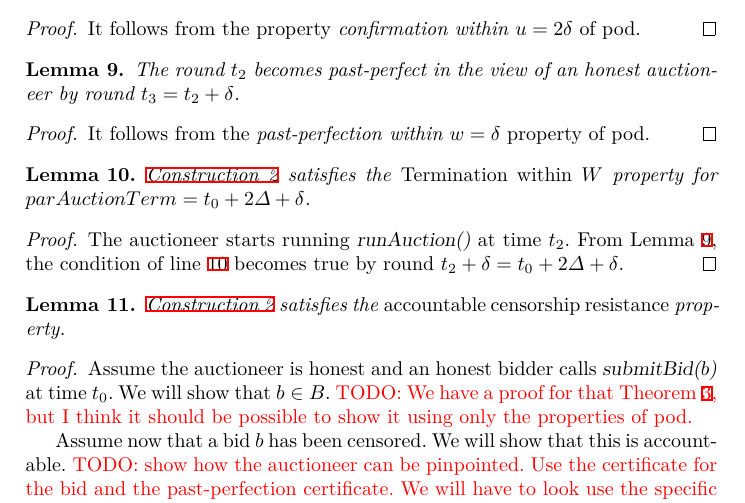
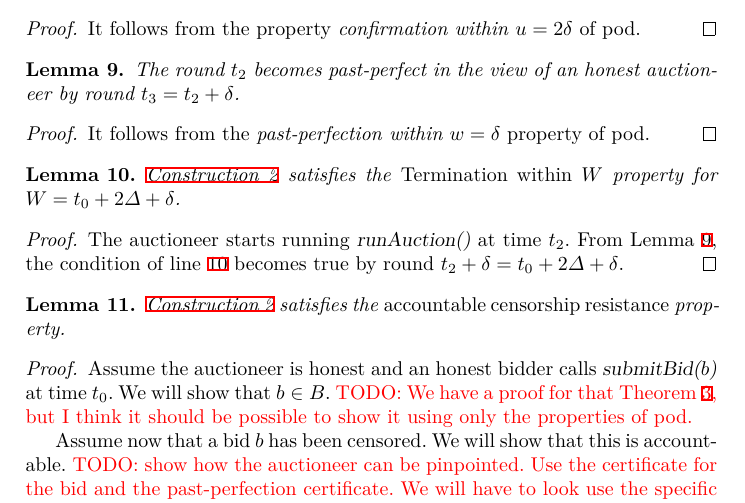
Before and after one commit to commonprefix/pod-paper, a LaTeX paper (main.tex, which reads auctions.tex): part of page 18 of 23, cut so that both start at the same text. Compiled offline with XeLaTeX; a LaTeX package or settings file that is missing is left out.

```diff
--- a/auctions.tex
+++ b/auctions.tex
@@ -100,7 +100,7 @@
 \end{proof}
 
 \begin{lemma}
-    \Cref{cosnt:bidset} satisfies the \emph{Termination within \parAuctionTerm} property for $parAuctionTerm = \tzero + 2\Delta + \delta$.
+    \Cref{cosnt:bidset} satisfies the \emph{Termination within \parAuctionTerm} property for $\parAuctionTerm = \tzero + 2\Delta + \delta$.
 \end{lemma}
 \begin{proof}
     The auctioneer starts running \opRunAuction{} at time \ttwo. From \Cref{lem:bidset-past-perfect}, the condition of line~\ref{line:bidset-wait-pp} becomes true by round $\ttwo + \delta = \tzero + 2\Delta + \delta$.
```
Also changed, not shown: main.tex (+4 -3 lines).
